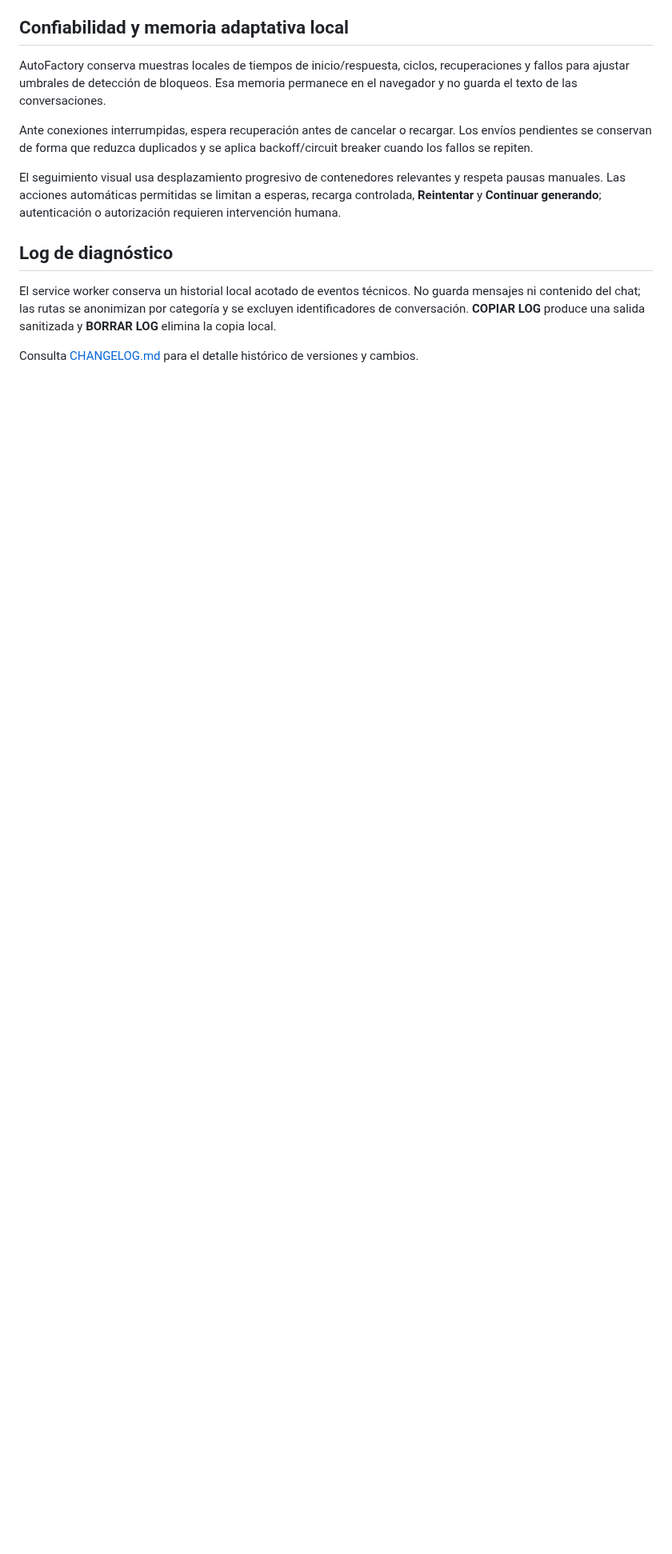
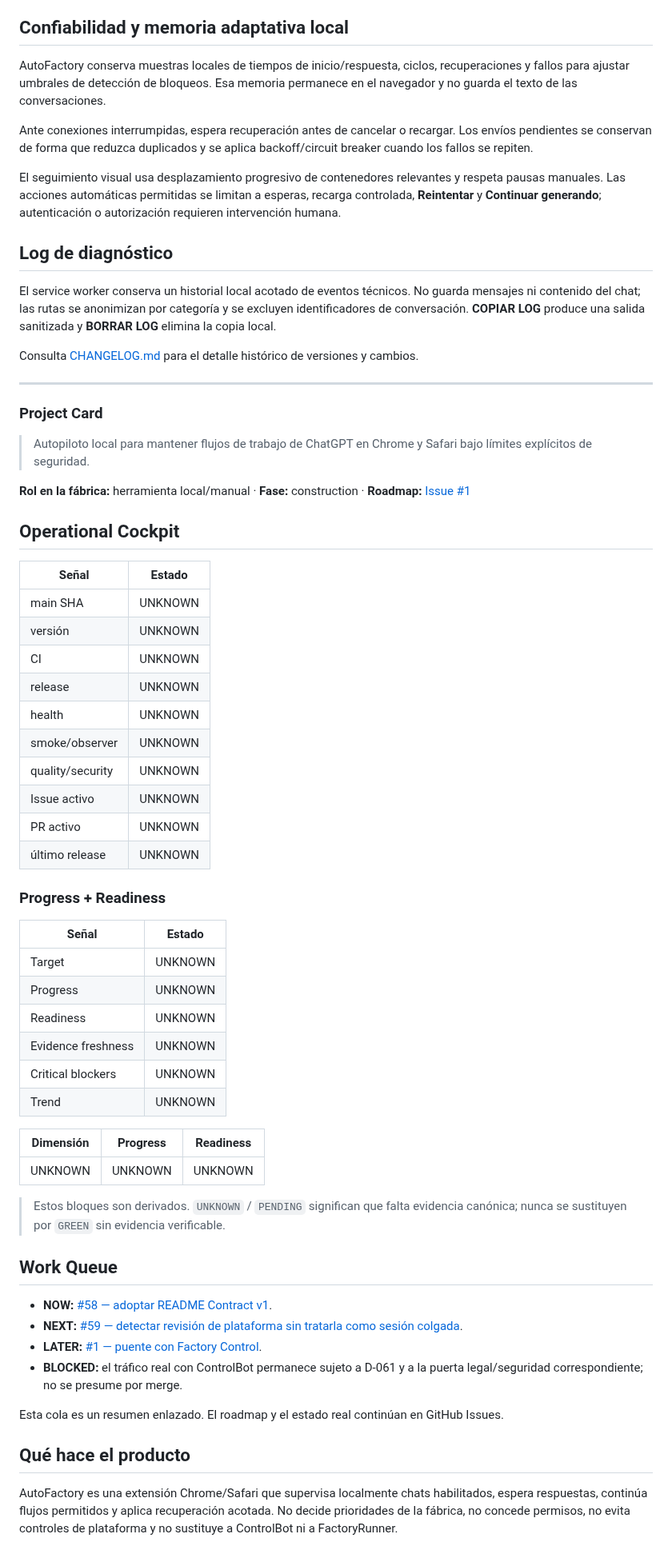
Before and after one commit to pl0n3r/AutoFactory, a Markdown page: README.md, the part around one of its changes. Shown at 80% size. Rendered like a GitHub page; blank space fills up the shorter version.

Commit message:
docs(readme): adoptar superficies Contract v1

```diff
--- a/README.md
+++ b/README.md
@@ -191,3 +191,62 @@ El seguimiento visual usa desplazamiento progresivo de contenedores relevantes y
 El service worker conserva un historial local acotado de eventos técnicos. No guarda mensajes ni contenido del chat; las rutas se anonimizan por categoría y se excluyen identificadores de conversación. **COPIAR LOG** produce una salida sanitizada y **BORRAR LOG** elimina la copia local.
 
 Consulta [CHANGELOG.md](CHANGELOG.md) para el detalle histórico de versiones y cambios.
+
+
+---
+
+### Project Card
+
+> Autopiloto local para mantener flujos de trabajo de ChatGPT en Chrome y Safari bajo límites explícitos de seguridad.
+
+**Rol en la fábrica:** herramienta local/manual · **Fase:** construction · **Roadmap:** [Issue #1](https://github.com/pl0n3r/AutoFactory/issues/1)
+
+## Operational Cockpit
+
+<!-- factory:status:start -->
+| Señal | Estado |
+| --- | --- |
+| main SHA | UNKNOWN |
+| versión | UNKNOWN |
+| CI | UNKNOWN |
+| release | UNKNOWN |
+| health | UNKNOWN |
+| smoke/observer | UNKNOWN |
+| quality/security | UNKNOWN |
+| Issue activo | UNKNOWN |
+| PR activo | UNKNOWN |
+| último release | UNKNOWN |
+<!-- factory:status:end -->
+
+### Progress + Readiness
+
+<!-- factory:progress-readiness:start -->
+| Señal | Estado |
+| --- | --- |
+| Target | UNKNOWN |
+| Progress | UNKNOWN |
+| Readiness | UNKNOWN |
+| Evidence freshness | UNKNOWN |
+| Critical blockers | UNKNOWN |
+| Trend | UNKNOWN |
+
+| Dimensión | Progress | Readiness |
+| --- | --- | --- |
+| UNKNOWN | UNKNOWN | UNKNOWN |
+<!-- factory:progress-readiness:end -->
+
+> Estos bloques son derivados. `UNKNOWN` / `PENDING` significan que falta evidencia canónica; nunca se sustituyen por `GREEN` sin evidencia verificable.
+
+## Work Queue
+
+- **NOW:** [#58 — adoptar README Contract v1](https://github.com/pl0n3r/AutoFactory/issues/58).
+- **NEXT:** [#59 — detectar revisión de plataforma sin tratarla como sesión colgada](https://github.com/pl0n3r/AutoFactory/issues/59).
+- **LATER:** [#1 — puente con Factory Control](https://github.com/pl0n3r/AutoFactory/issues/1).
+- **BLOCKED:** el tráfico real con ControlBot permanece sujeto a D-061 y a la puerta legal/seguridad correspondiente; no se presume por merge.
+
+Esta cola es un resumen enlazado. El roadmap y el estado real continúan en GitHub Issues.
+
+## Qué hace el producto
+
+AutoFactory es una extensión Chrome/Safari que supervisa localmente chats habilitados, espera respuestas, continúa flujos permitidos y aplica recuperación acotada. No decide prioridades de la fábrica, no concede permisos, no evita controles de plataforma y no sustituye a ControlBot ni a FactoryRunner.
+
```
Also changed, not shown: other parts of README.md (+69 -0 lines).
